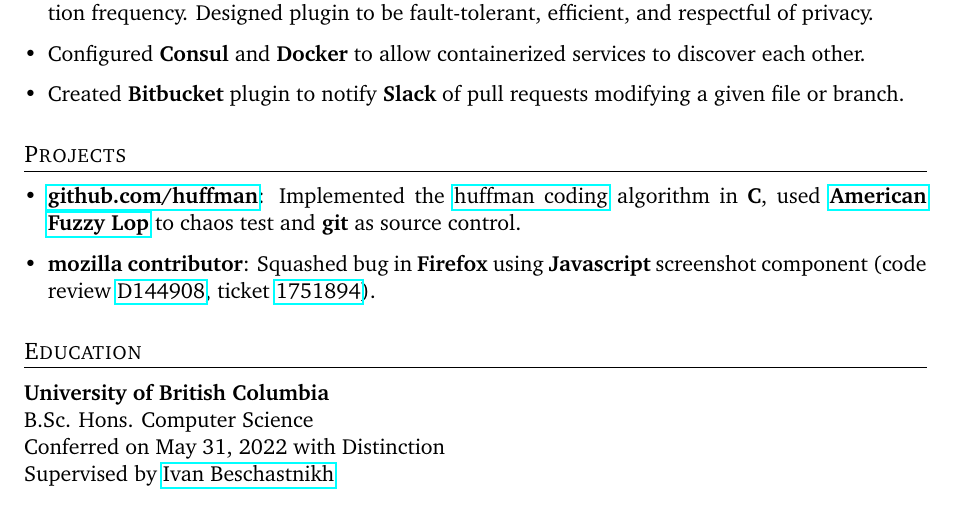
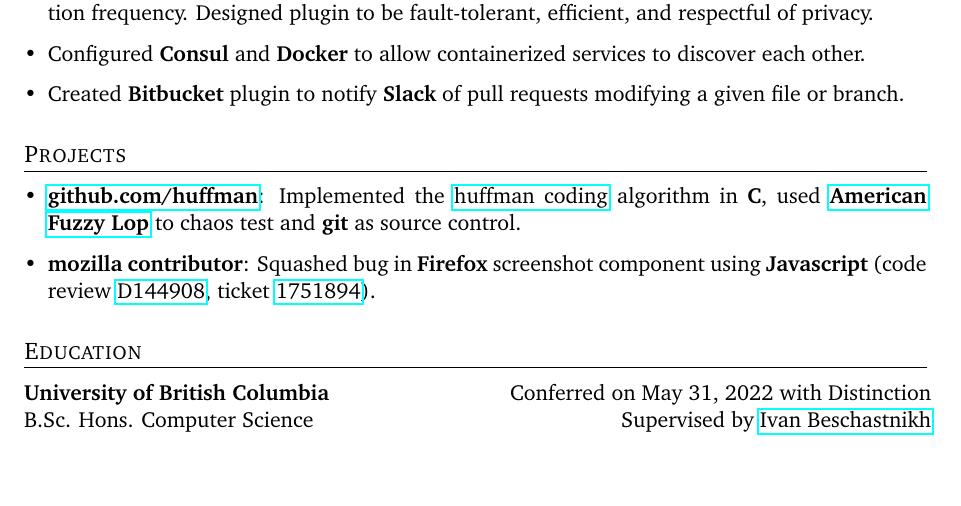
Before and after one commit to Haximilian/resume, a LaTeX CV (resume.tex, which reads education.tex, projects.tex): part of the page, cut so that both start at the same text, the shorter picture padded with empty space. Compiled offline with pdfLaTeX.

Commit message:
update education section

```diff
--- a/education.tex
+++ b/education.tex
@@ -1,5 +1,11 @@
 \section{Education}
-\textbf{University of British Columbia} \\
-B.Sc. Hons. Computer Science \\
-Conferred on May 31, 2022 with Distinction \\
-Supervised by \href{https://www.cs.ubc.ca/~bestchai/}{Ivan Beschastnikh}
+\begin{minipage}[t]{0.45\textwidth}
+    \textbf{University of British Columbia} \\
+    B.Sc. Hons. Computer Science
+\end{minipage}
+\begin{minipage}[t]{0.55\textwidth}
+    \begin{flushright}
+    Conferred on May 31, 2022 with Distinction \\
+    Supervised by \href{https://www.cs.ubc.ca/~bestchai/}{Ivan Beschastnikh}
+    \end{flushright}
+\end{minipage}
--- a/projects.tex
+++ b/projects.tex
@@ -5,6 +5,6 @@
         \href{https://github.com/Haximilian/huffman}{\textbf{github.com/huffman}}: Implemented the \href{https://en.wikipedia.org/wiki/Huffman_coding}{huffman coding} algorithm in \textbf{C}, used \href{https://lcamtuf.coredump.cx/afl/}{\textbf{American Fuzzy Lop}} to chaos test and \textbf{git} as source control.
     }
     \item {
-        \textbf{mozilla contributor}: Squashed bug in \textbf{Firefox} using \textbf{Javascript} screenshot component (code review \href{https://phabricator.services.mozilla.com/D144908}{D144908}, ticket \href{https://bugzilla.mozilla.org/show_bug.cgi?id=1751894}{1751894}).
+        \textbf{mozilla contributor}: Squashed bug in \textbf{Firefox} screenshot component using \textbf{Javascript} (code review \href{https://phabricator.services.mozilla.com/D144908}{D144908}, ticket \href{https://bugzilla.mozilla.org/show_bug.cgi?id=1751894}{1751894}).
     }
 \end{itemize}
```
